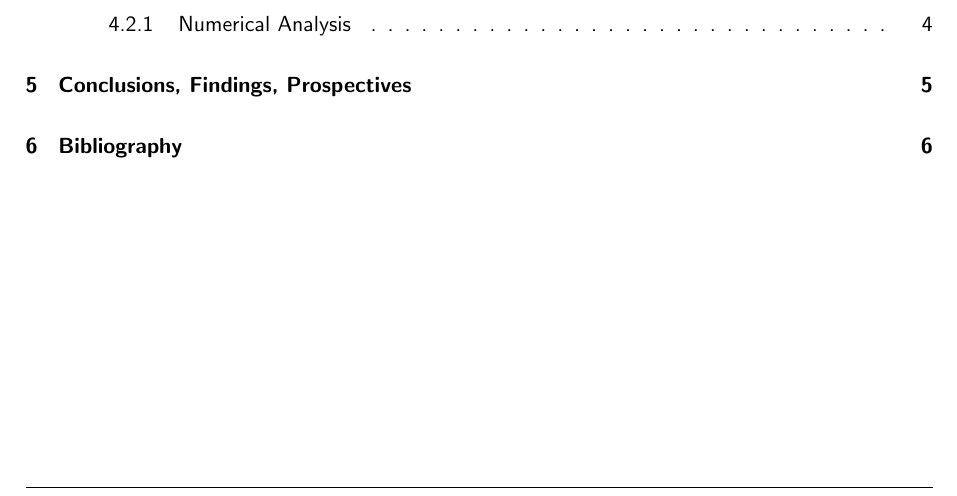
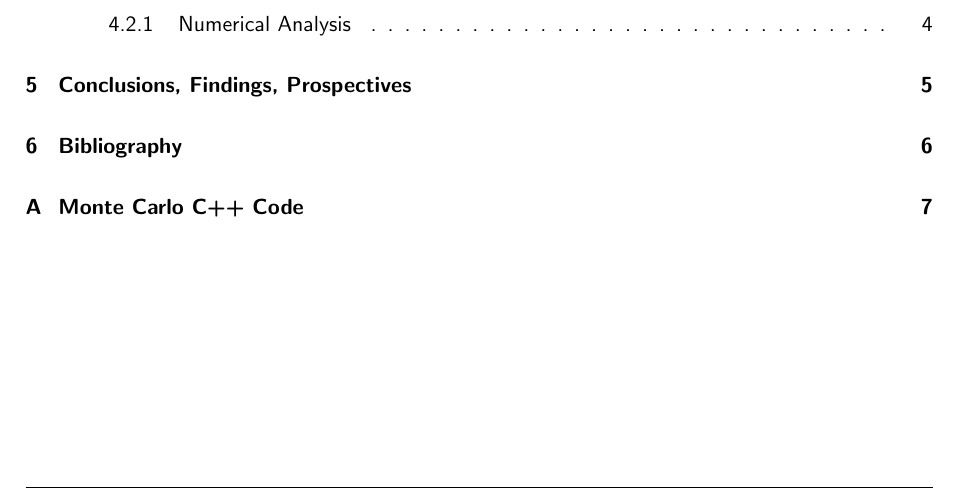
Before and after one commit to RajAmin99/Numerical-simulation-methods-and-their-applications, a LaTeX paper (MA3PPR_Report_32005096.tex): part of page 3 of 10 before the commit and part of page 3 of 11 after it, cut so that both start at the same text. Compiled offline with pdfLaTeX.

Commit message:
Added appendix, embedded program code within

```diff
--- a/MA3PPR_Report_32005096.tex
+++ b/MA3PPR_Report_32005096.tex
@@ -15,6 +15,7 @@
 
 \usepackage{url}
 \usepackage[normalem]{ulem}
+\usepackage{listings}
 
 %-----------------------------------------------------------------------------------USER INTRODUCED PACKAGES ENDS
 
@@ -44,8 +45,33 @@
 
 %-----------------------------------------------------------------------------------USER DEFINED COMMANDS/ENVIRONMENTS BEGINS
 
-\newtheorem{theorem}{Theorem}[section]
-\newtheorem*{defn}{Definition}
+% \newtheorem{theorem}{Theorem}[section]
+% \newtheorem*{defn}{Definition}
+
+% C++ Syntax highlighting
+\lstdefinestyle{customcpp}{
+  belowcaptionskip=1\baselineskip,
+  breaklines=true,
+  frame=L,
+  xleftmargin=\parindent,
+  language=C++,
+  showstringspaces=false,
+  basicstyle=\footnotesize\ttfamily,
+  keywordstyle=\bfseries\color{green!40!black},
+  commentstyle=\itshape\color{purple!40!black},
+  identifierstyle=\color{blue},
+  stringstyle=\color{orange},
+}
+\lstdefinestyle{customasm}{
+  belowcaptionskip=1\baselineskip,
+  frame=L,
+  xleftmargin=\parindent,
+  language=[x86masm]Assembler,
+  basicstyle=\footnotesize\ttfamily,
+  commentstyle=\itshape\color{purple!40!black},
+}
+\lstset{escapechar=@,style=customcpp}
+
 
 % Importance Sample
 \newcommand{\ImportanceSampleIntegral}{$I = \int_{a}^{b}\  f(x)\ dx$}
```
Also changed, not shown: MA3PPR_Report_32005096.pdf, MA3PPR_Report_32005096.tex (3 more changed lines). Lines whose indentation alone changed are shown as unchanged.
